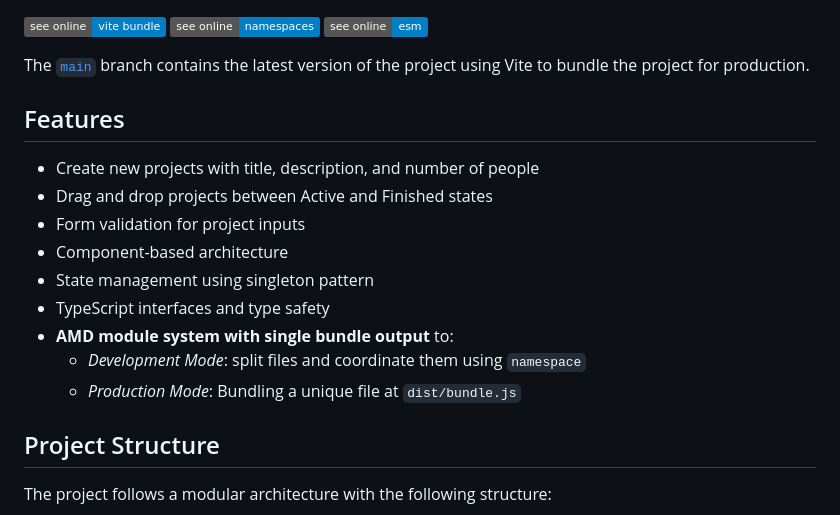
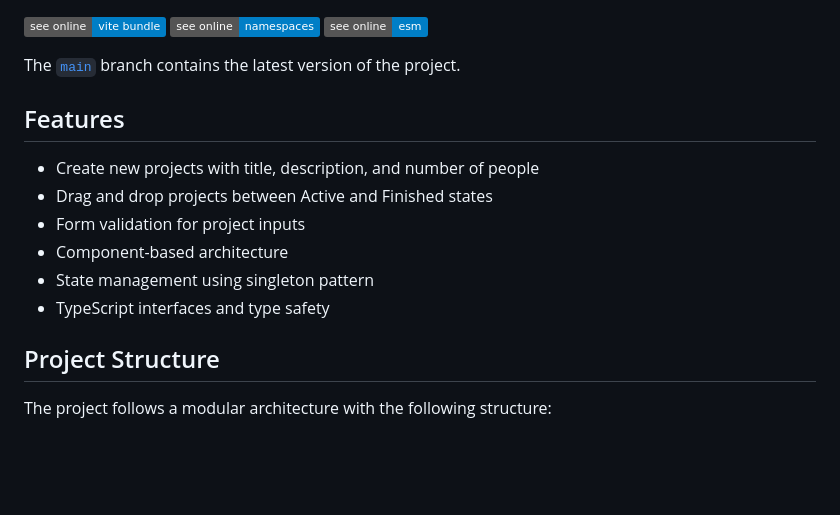
Before and after one commit to juanmaguitar/typescript-drag-drop-projects, a Markdown page: README.md, the part around the change. Rendered like a GitHub page; badges without logos; blank space fills up the shorter version.

```diff
--- a/README.md
+++ b/README.md
@@ -13,7 +13,7 @@ This repository contain several versions of the same project, each one with a di
 
 [![See online](https://img.shields.io/badge/see_online-vite_bundle-blue)](https://juanmaguitar.github.io/typescript-drag-drop-projects/vite-bundle/) [![See online](https://img.shields.io/badge/see_online-namespaces-blue)](https://juanmaguitar.github.io/typescript-drag-drop-projects/namespaces/) [![See online](https://img.shields.io/badge/see_online-esm-blue)](https://juanmaguitar.github.io/typescript-drag-drop-projects/esm/)
 
-The [`main`](https://github.com/juanmaguitar/typescript-drag-drop-projects/tree/main) branch contains the latest version of the project using Vite to bundle the project for production.
+The [`main`](https://github.com/juanmaguitar/typescript-drag-drop-projects/tree/main) branch contains the latest version of the project.
 
 ## Features
 
@@ -23,9 +23,6 @@ The [`main`](https://github.com/juanmaguitar/typescript-drag-drop-projects/tree/
 - Component-based architecture
 - State management using singleton pattern
 - TypeScript interfaces and type safety
-- **AMD module system with single bundle output** to:
-  - _Development Mode_: split files and coordinate them using `namespace`
-  - _Production Mode_: Bundling a unique file at `dist/bundle.js`
 
 ## Project Structure
 
```
